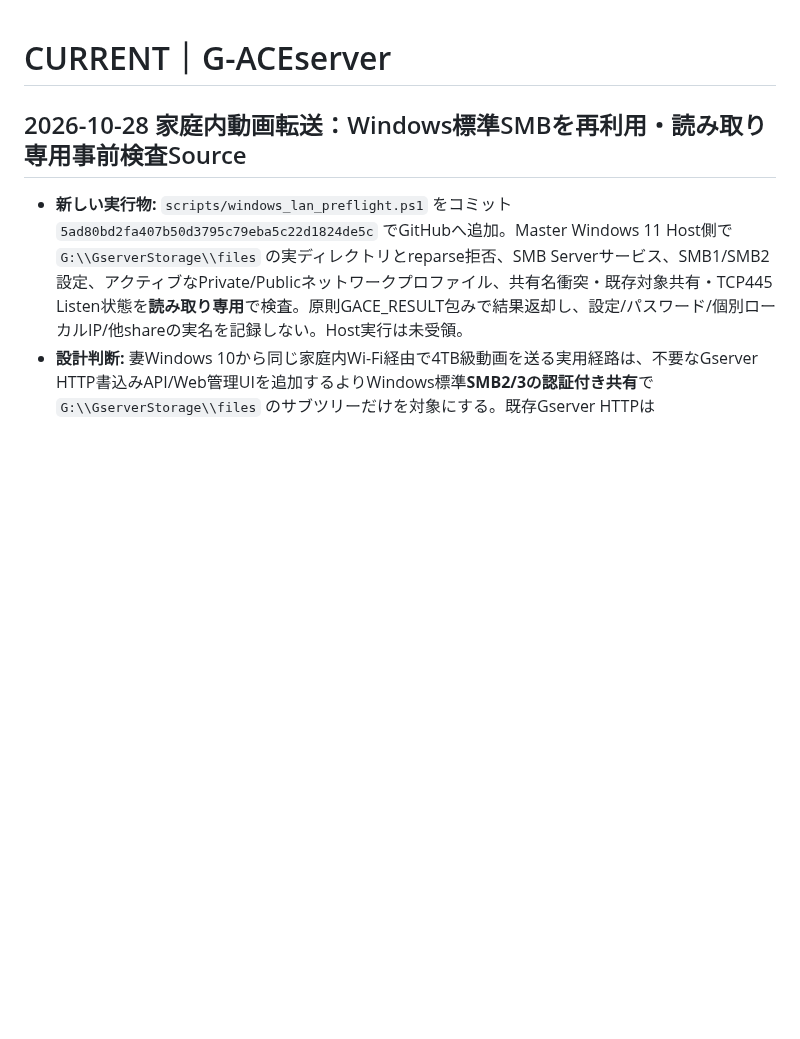
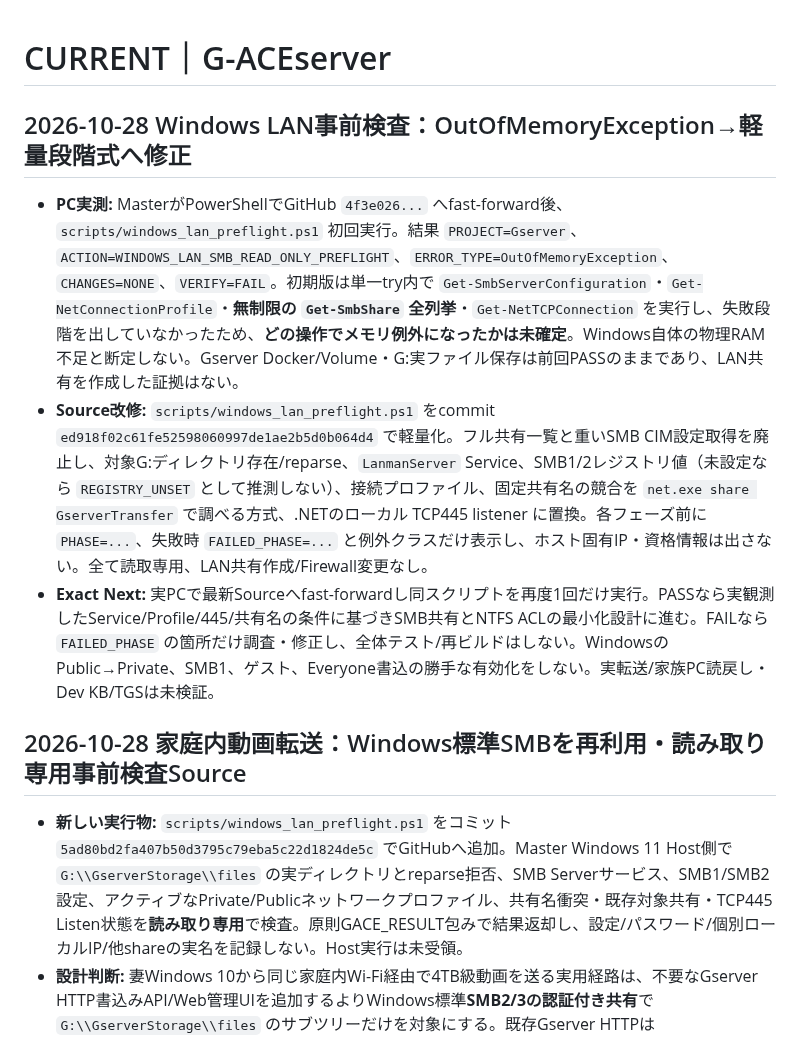
Before and after one commit to seigo-gace/G-ACEserver, a Markdown page: docs/CURRENT.md, the part around the change. GitHub-like rendering; blank space fills up the shorter version.

Commit message:
docs(gserver): log Windows SMB preflight OOM and phased lightweight correction

```diff
--- a/docs/CURRENT.md
+++ b/docs/CURRENT.md
@@ -1,4 +1,10 @@
 # CURRENT｜G-ACEserver
+## 2026-10-28 Windows LAN事前検査：OutOfMemoryException→軽量段階式へ修正
+
+- **PC実測:** MasterがPowerShellでGitHub `4f3e026...` へfast-forward後、`scripts/windows_lan_preflight.ps1` 初回実行。結果 `PROJECT=Gserver`、`ACTION=WINDOWS_LAN_SMB_READ_ONLY_PREFLIGHT`、`ERROR_TYPE=OutOfMemoryException`、`CHANGES=NONE`、`VERIFY=FAIL`。初期版は単一try内で `Get-SmbServerConfiguration`・`Get-NetConnectionProfile`・**無制限の `Get-SmbShare` 全列挙**・`Get-NetTCPConnection` を実行し、失敗段階を出していなかったため、**どの操作でメモリ例外になったかは未確定**。Windows自体の物理RAM不足と断定しない。Gserver Docker/Volume・G:実ファイル保存は前回PASSのままであり、LAN共有を作成した証拠はない。
+- **Source改修:** `scripts/windows_lan_preflight.ps1` をcommit `ed918f02c61fe52598060997de1ae2b5d0b064d4` で軽量化。フル共有一覧と重いSMB CIM設定取得を廃止し、対象G:ディレクトリ存在/reparse、`LanmanServer` Service、SMB1/2レジストリ値（未設定なら `REGISTRY_UNSET` として推測しない）、接続プロファイル、固定共有名の競合を `net.exe share GserverTransfer` で調べる方式、.NETのローカル TCP445 listener に置換。各フェーズ前に `PHASE=...`、失敗時 `FAILED_PHASE=...` と例外クラスだけ表示し、ホスト固有IP・資格情報は出さない。全て読取専用、LAN共有作成/Firewall変更なし。
+- **Exact Next:** 実PCで最新Sourceへfast-forwardし同スクリプトを再度1回だけ実行。PASSなら実観測したService/Profile/445/共有名の条件に基づきSMB共有とNTFS ACLの最小化設計に進む。FAILなら `FAILED_PHASE` の箇所だけ調査・修正し、全体テスト/再ビルドはしない。WindowsのPublic→Private、SMB1、ゲスト、Everyone書込の勝手な有効化をしない。実転送/家族PC読戻し・Dev KB/TGSは未検証。
+
 ## 2026-10-28 家庭内動画転送：Windows標準SMBを再利用・読み取り専用事前検査Source
 
 - **新しい実行物:** `scripts/windows_lan_preflight.ps1` をコミット `5ad80bd2fa407b50d3795c79eba5c22d1824de5c` でGitHubへ追加。Master Windows 11 Host側で `G:\\GserverStorage\\files` の実ディレクトリとreparse拒否、SMB Serverサービス、SMB1/SMB2設定、アクティブなPrivate/Publicネットワークプロファイル、共有名衝突・既存対象共有・TCP445 Listen状態を**読み取り専用**で検査。原則GACE_RESULT包みで結果返却し、設定/パスワード/個別ローカルIP/他shareの実名を記録しない。Host実行は未受領。
```
